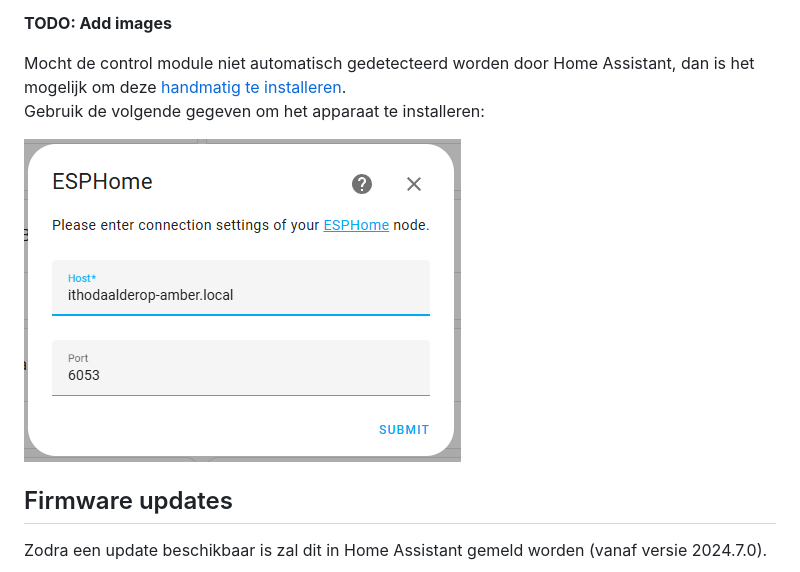
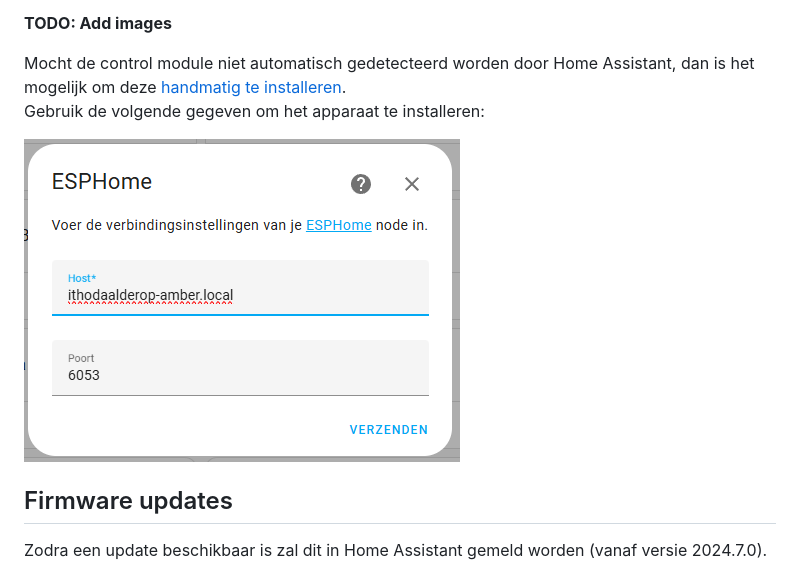
Before and after one commit to electropaultje/itho-daalderop-amber-firmware, a Markdown page: README-nl.md, the part around the change. Rendered like a GitHub page; pictures changed too: images/hass-config-esphome-nl.png (added).

```diff
--- a/README-nl.md
+++ b/README-nl.md
@@ -68,7 +68,7 @@ Zodra de control module is verbonden aan het lokale WiFi netwerk zou Home Assist
 Mocht de control module niet automatisch gedetecteerd worden door Home Assistant, dan is het mogelijk om deze [handmatig te installeren](https://my.home-assistant.io/redirect/config_flow_start?domain=esphome).
 Gebruik de volgende gegeven om het apparaat te installeren:
 
-![ESPHome configuration](/images/hass-config-esphome-en.png)
+![ESPHome configuration](/images/hass-config-esphome-nl.png)
 
 ## Firmware updates
 
```
